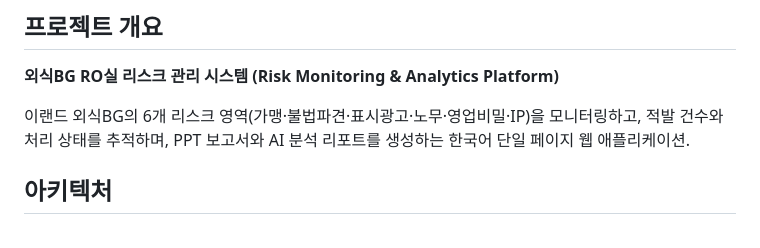
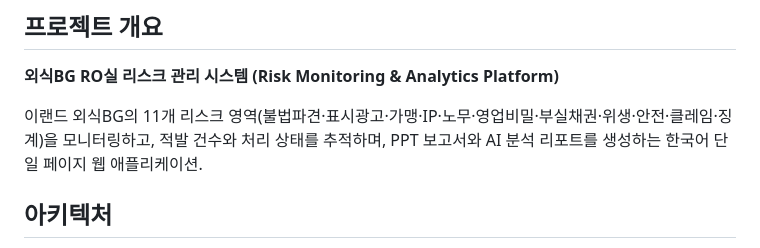
Before and after one commit to gabeenya/risk-dashboard, a Markdown page: CLAUDE.md, the part around the change. GitHub-like rendering.

Commit message:
클로드엠디 수정

```diff
--- a/CLAUDE.md
+++ b/CLAUDE.md
@@ -9,7 +9,7 @@ git commit 및 push 는 마음대로 하지 말고 사용자에게 맡기기.
 
 **외식BG RO실 리스크 관리 시스템 (Risk Monitoring & Analytics Platform)**
 
-이랜드 외식BG의 6개 리스크 영역(가맹·불법파견·표시광고·노무·영업비밀·IP)을 모니터링하고, 적발 건수와 처리 상태를 추적하며, PPT 보고서와 AI 분석 리포트를 생성하는 한국어 단일 페이지 웹 애플리케이션.
+이랜드 외식BG의 11개 리스크 영역(불법파견·표시광고·가맹·IP·노무·영업비밀·부실채권·위생·안전·클레임·징계)을 모니터링하고, 적발 건수와 처리 상태를 추적하며, PPT 보고서와 AI 분석 리포트를 생성하는 한국어 단일 페이지 웹 애플리케이션.
 
 ## 아키텍처
 
```
